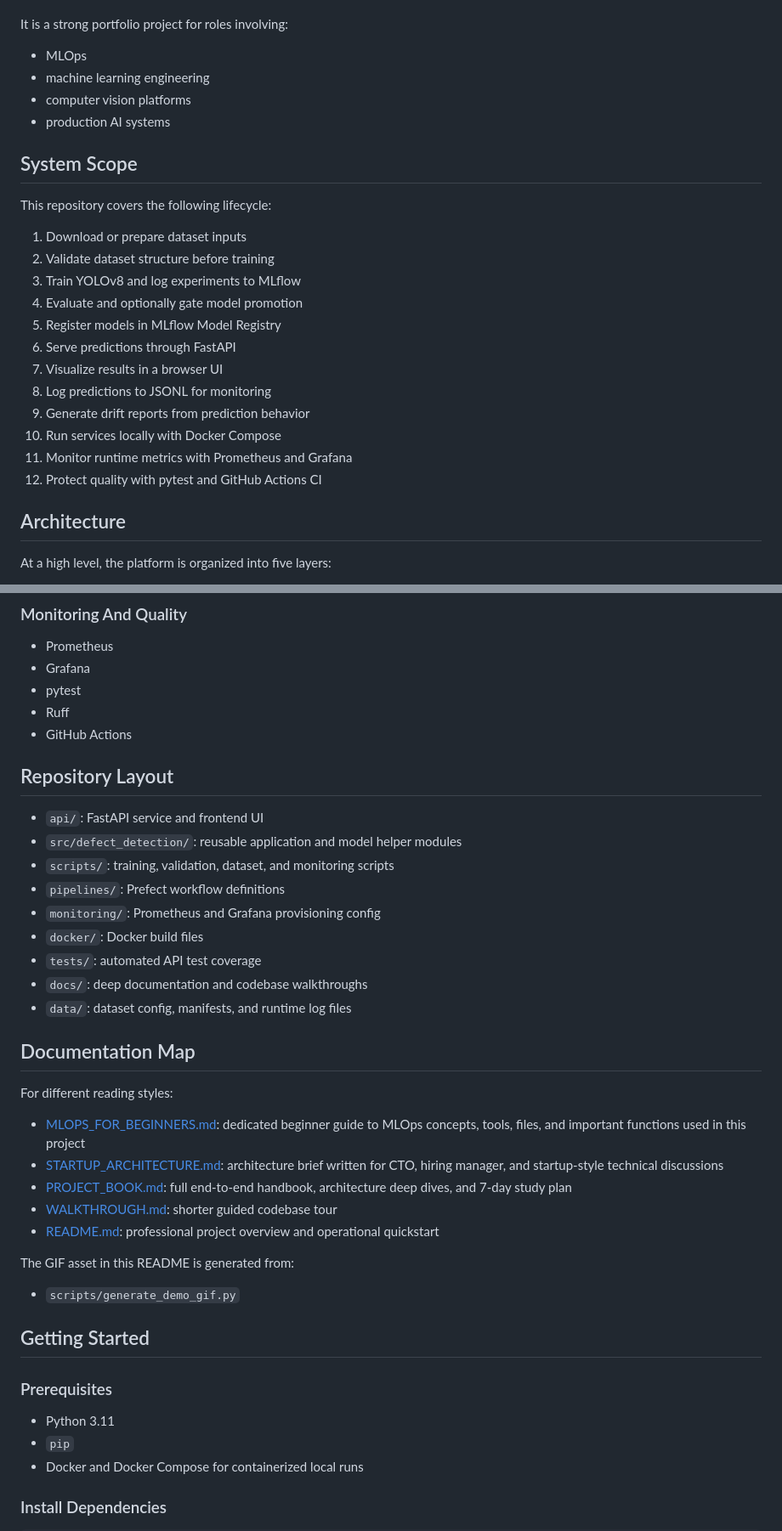
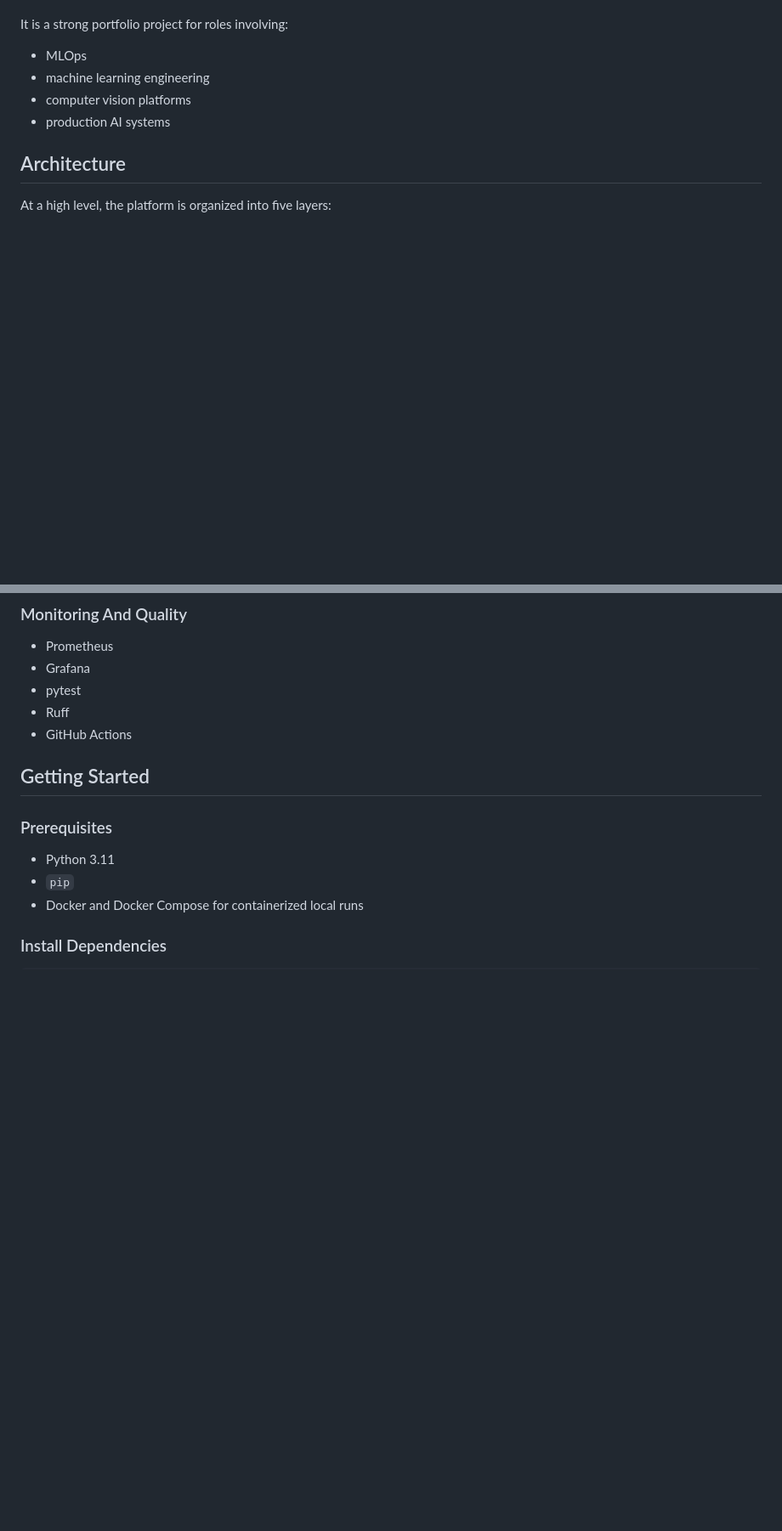
Before and after one commit to BoomingMind/ml-lifecycle-engine, a Markdown page: README.md, 2 parts joined by grey strips. Shown at 85% size. GitHub-like rendering; blank space fills up the shorter version.

```diff
--- a/README.md
+++ b/README.md
@@ -46,23 +46,6 @@ It is a strong portfolio project for roles involving:
 - computer vision platforms
 - production AI systems
 
-## System Scope
-
-This repository covers the following lifecycle:
-
-1. Download or prepare dataset inputs
-2. Validate dataset structure before training
-3. Train YOLOv8 and log experiments to MLflow
-4. Evaluate and optionally gate model promotion
-5. Register models in MLflow Model Registry
-6. Serve predictions through FastAPI
-7. Visualize results in a browser UI
-8. Log predictions to JSONL for monitoring
-9. Generate drift reports from prediction behavior
-10. Run services locally with Docker Compose
-11. Monitor runtime metrics with Prometheus and Grafana
-12. Protect quality with pytest and GitHub Actions CI
-
 ## Architecture
 
 At a high level, the platform is organized into five layers:
@@ -135,31 +111,8 @@ At a high level, the platform is organized into five layers:
 - Ruff
 - GitHub Actions
 
-## Repository Layout
 
-- `api/`: FastAPI service and frontend UI
-- `src/defect_detection/`: reusable application and model helper modules
-- `scripts/`: training, validation, dataset, and monitoring scripts
-- `pipelines/`: Prefect workflow definitions
-- `monitoring/`: Prometheus and Grafana provisioning config
-- `docker/`: Docker build files
-- `tests/`: automated API test coverage
-- `docs/`: deep documentation and codebase walkthroughs
-- `data/`: dataset config, manifests, and runtime log files
 
-## Documentation Map
-
-For different reading styles:
-
-- [MLOPS_FOR_BEGINNERS.md](docs/MLOPS_FOR_BEGINNERS.md): dedicated beginner guide to MLOps concepts, tools, files, and important functions used in this project
-- [STARTUP_ARCHITECTURE.md](docs/STARTUP_ARCHITECTURE.md): architecture brief written for CTO, hiring manager, and startup-style technical discussions
-- [PROJECT_BOOK.md](docs/PROJECT_BOOK.md): full end-to-end handbook, architecture deep dives, and 7-day study plan
-- [WALKTHROUGH.md](docs/WALKTHROUGH.md): shorter guided codebase tour
-- [README.md](README.md): professional project overview and operational quickstart
-
-The GIF asset in this README is generated from:
-
-- `scripts/generate_demo_gif.py`
 
 ## Getting Started
 
```
Also changed, not shown: other parts of README.md (+2 -65 lines).
